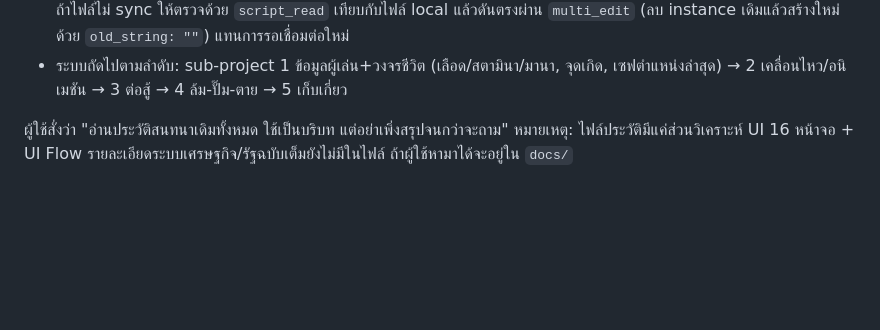
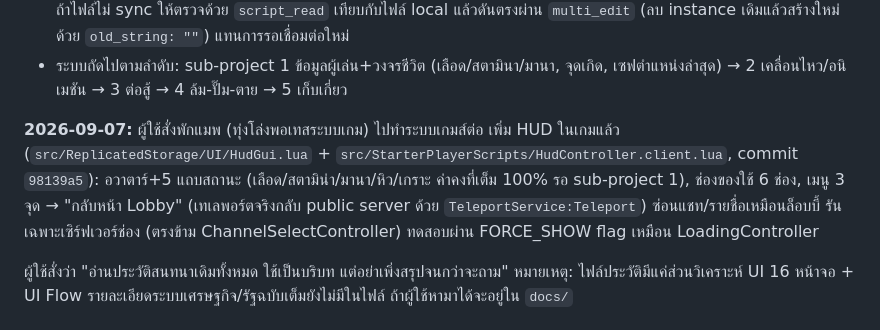
Before and after one commit to phumapanther/WOLD-Arture, a Markdown page: CLAUDE.md, the part around the change. GitHub-like rendering; blank space fills up the shorter version.

Commit message:
docs: log HUD system + map pause for gameplay-systems work

```diff
--- a/CLAUDE.md
+++ b/CLAUDE.md
@@ -26,6 +26,8 @@ Place ใน Roblox Studio ชื่อ `WOLD Arture` (บัญชี phumapant
 - **ต้องเปิด "Enable Studio Access to API Services" ใน Game Settings → Security** ถึงจะทดสอบ DataStore/MessagingService ใน Play ได้ (เปิดแล้วตอนนี้)
 - Rojo เชื่อมได้จริง แต่การเชื่อมต่อ (ทั้ง `rojo serve` process และปลั๊กอิน Studio) หลุดเงียบๆ ได้กลางเซสชัน โดยไม่มี error — ถ้าไฟล์ไม่ sync ให้ตรวจด้วย `script_read` เทียบกับไฟล์ local แล้วดันตรงผ่าน `multi_edit` (ลบ instance เดิมแล้วสร้างใหม่ด้วย `old_string: ""`) แทนการรอเชื่อมต่อใหม่
 - ระบบถัดไปตามลำดับ: sub-project 1 ข้อมูลผู้เล่น+วงจรชีวิต (เลือด/สตามินา/มานา, จุดเกิด, เซฟตำแหน่งล่าสุด) → 2 เคลื่อนไหว/อนิเมชัน → 3 ต่อสู้ → 4 ล้ม-ปั๊ม-ตาย → 5 เก็บเกี่ยว
+
+**2026-09-07:** ผู้ใช้สั่งพักแมพ (ทุ่งโล่งพอเทสระบบเกม) ไปทำระบบเกมส์ต่อ เพิ่ม HUD ในเกมแล้ว (`src/ReplicatedStorage/UI/HudGui.lua` + `src/StarterPlayerScripts/HudController.client.lua`, commit `98139a5`): อวาตาร์+5 แถบสถานะ (เลือด/สตามิน่า/มานา/หิว/เกราะ ค่าคงที่เต็ม 100% รอ sub-project 1), ช่องของใช้ 6 ช่อง, เมนู 3 จุด → "กลับหน้า Lobby" (เทเลพอร์ตจริงกลับ public server ด้วย `TeleportService:Teleport`) ซ่อนแชท/รายชื่อเหมือนล็อบบี้ รันเฉพาะเซิร์ฟเวอร์ช่อง (ตรงข้าม ChannelSelectController) ทดสอบผ่าน FORCE_SHOW flag เหมือน LoadingController
 
 ผู้ใช้สั่งว่า "อ่านประวัติสนทนาเดิมทั้งหมด ใช้เป็นบริบท แต่อย่าเพิ่งสรุปจนกว่าจะถาม"
 หมายเหตุ: ไฟล์ประวัติมีแค่ส่วนวิเคราะห์ UI 16 หน้าจอ + UI Flow รายละเอียดระบบเศรษฐกิจ/รัฐฉบับเต็มยังไม่มีในไฟล์ ถ้าผู้ใช้หามาได้จะอยู่ใน `docs/`
```
